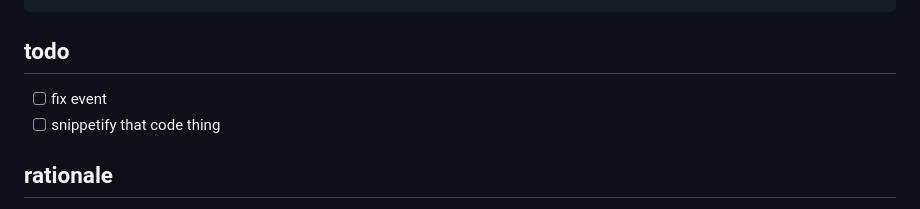
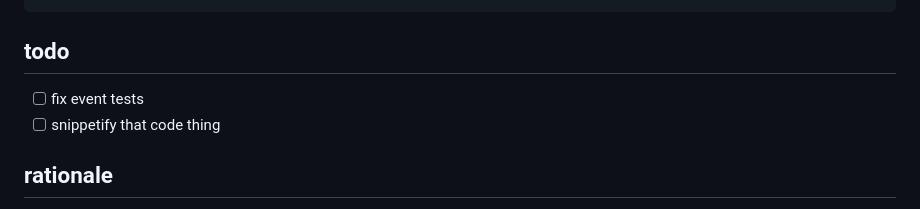
Before and after one commit to nicholaswmin/dom, a Markdown page: README.md, the part around the change. GitHub-like rendering.

Commit message:
doc: couple of todos

```diff
--- a/README.md
+++ b/README.md
@@ -24,7 +24,7 @@ $.$$('.square').on('cl3ick', function (e) {
 
 ## todo
 
-- [ ] fix event
+- [ ] fix event tests
 - [ ] snippetify that code thing
 
 ## rationale
```
